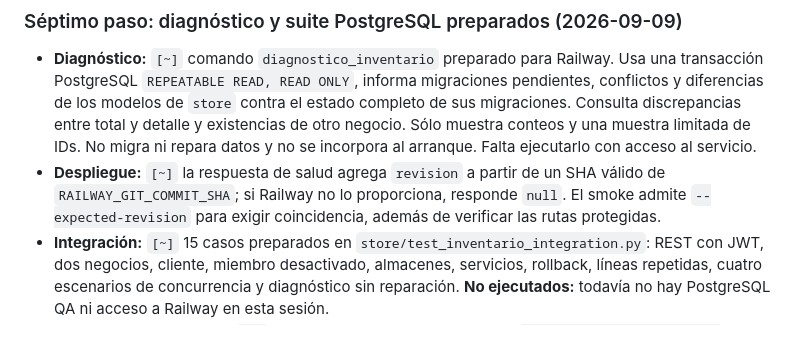
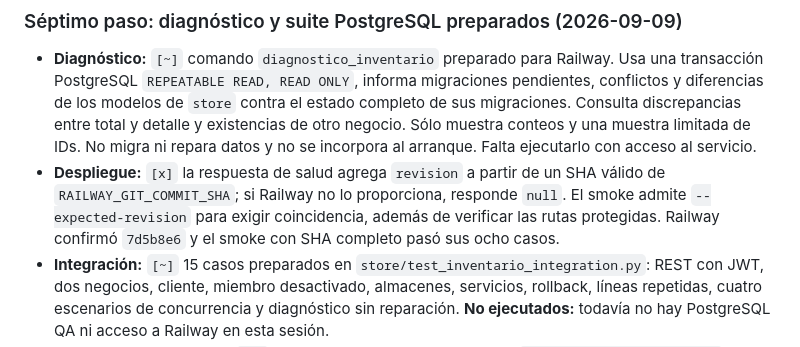
Before and after one commit to DjMagic32/backend-ojeda-app, a Markdown page: docs/fina-partner-gap-checklist.md, the part around the change. Rendered like a GitHub page.

```diff
--- a/docs/fina-partner-gap-checklist.md
+++ b/docs/fina-partner-gap-checklist.md
@@ -160,9 +160,10 @@ los reintentos de red. Las reservas y la sesión de caja siguen pendientes.
   migraciones. Consulta discrepancias entre total y detalle y existencias de otro negocio.
   Sólo muestra conteos y una muestra limitada de IDs. No migra ni repara datos y no se
   incorpora al arranque. Falta ejecutarlo con acceso al servicio.
-- **Despliegue:** `[~]` la respuesta de salud agrega `revision` a partir de un SHA válido de
+- **Despliegue:** `[x]` la respuesta de salud agrega `revision` a partir de un SHA válido de
   `RAILWAY_GIT_COMMIT_SHA`; si Railway no lo proporciona, responde `null`. El smoke admite
   `--expected-revision` para exigir coincidencia, además de verificar las rutas protegidas.
+  Railway confirmó `7d5b8e6` y el smoke con SHA completo pasó sus ocho casos.
 - **Integración:** `[~]` 15 casos preparados en `store/test_inventario_integration.py`:
   REST con JWT, dos negocios, cliente, miembro desactivado, almacenes, servicios, rollback,
   líneas repetidas, cuatro escenarios de concurrencia y diagnóstico sin reparación.
```
Also changed, not shown: docs/fina-partner-test-plan.md (+3 -0 lines).
